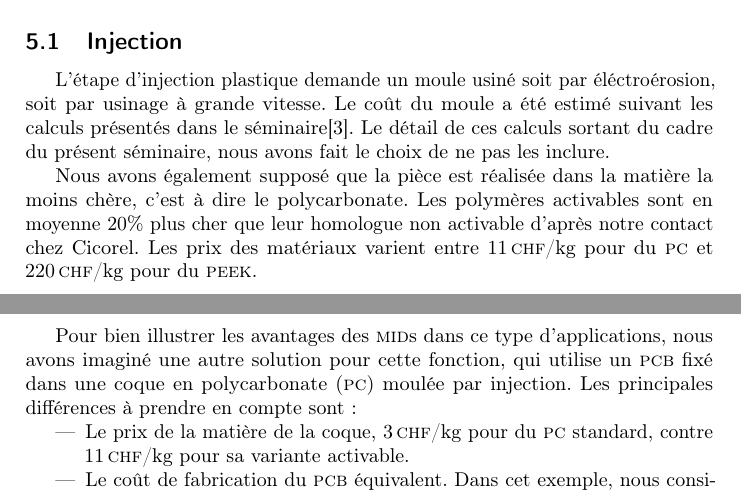
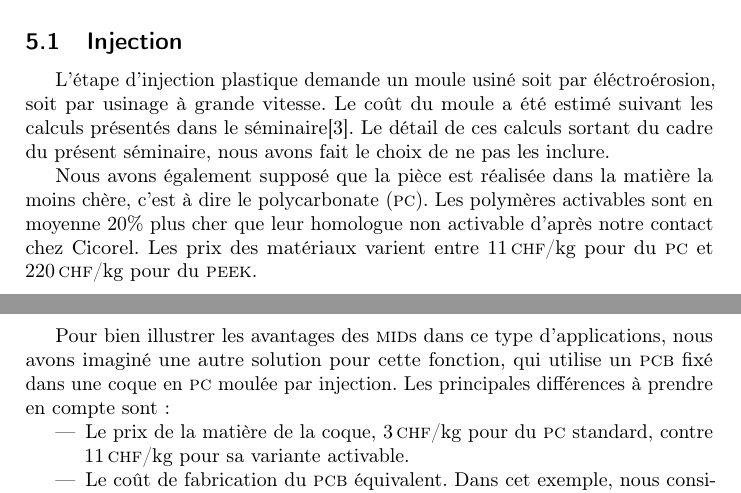
Before and after one commit to antoinealb/seminaire-methodes-production, a LaTeX document (rapport.tex, which reads costs.tex): two parts of pages 12 and 16 of 18, joined at a grey line, cut so that both start at the same text. The pictures show the PDF file rapport.pdf that the author committed with the source.

Commit message:
Corrections mineures.

```diff
--- a/costs.tex
+++ b/costs.tex
@@ -36,9 +36,9 @@ L'étape d'injection plastique demande un moule usiné soit par éléctroérosio
 Le coût du moule a été estimé suivant les calculs présentés dans le séminaire\cite{electroerosion-2013}.
 Le détail de ces calculs sortant du cadre du présent séminaire, nous avons fait le choix de ne pas les inclure.
 
-Nous avons également supposé que la pièce est réalisée dans la matière la moins chère, c'est à dire le polycarbonate.
+Nous avons également supposé que la pièce est réalisée dans la matière la moins chère, c'est à dire le \gls{pc}.
 Les polymères activables sont en moyenne 20\% plus cher que leur homologue non activable d'après notre contact chez Cicorel.
-Les prix des matériaux varient entre \SI{11}{\chf\per\kilogram} pour du \textsc{pc} et \SI{220}{\chf\per\kilogram} pour du \textsc{peek}.
+Les prix des matériaux varient entre \SI{11}{\chf\per\kilogram} pour du \gls{pc} et \SI{220}{\chf\per\kilogram} pour du \textsc{peek}.
 \clearpage
 
 \subsection{Activation Laser}
```
Also changed, not shown: cost_metalization.tex (+1 -1 lines), rapport.pdf.
